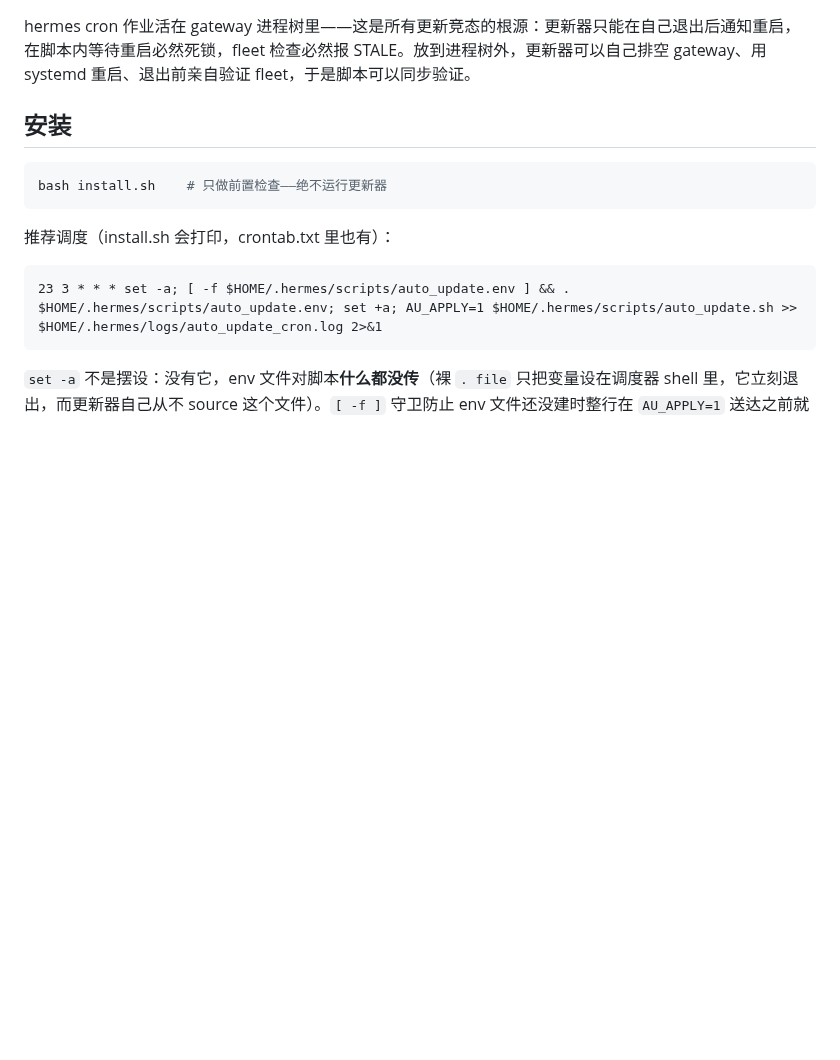
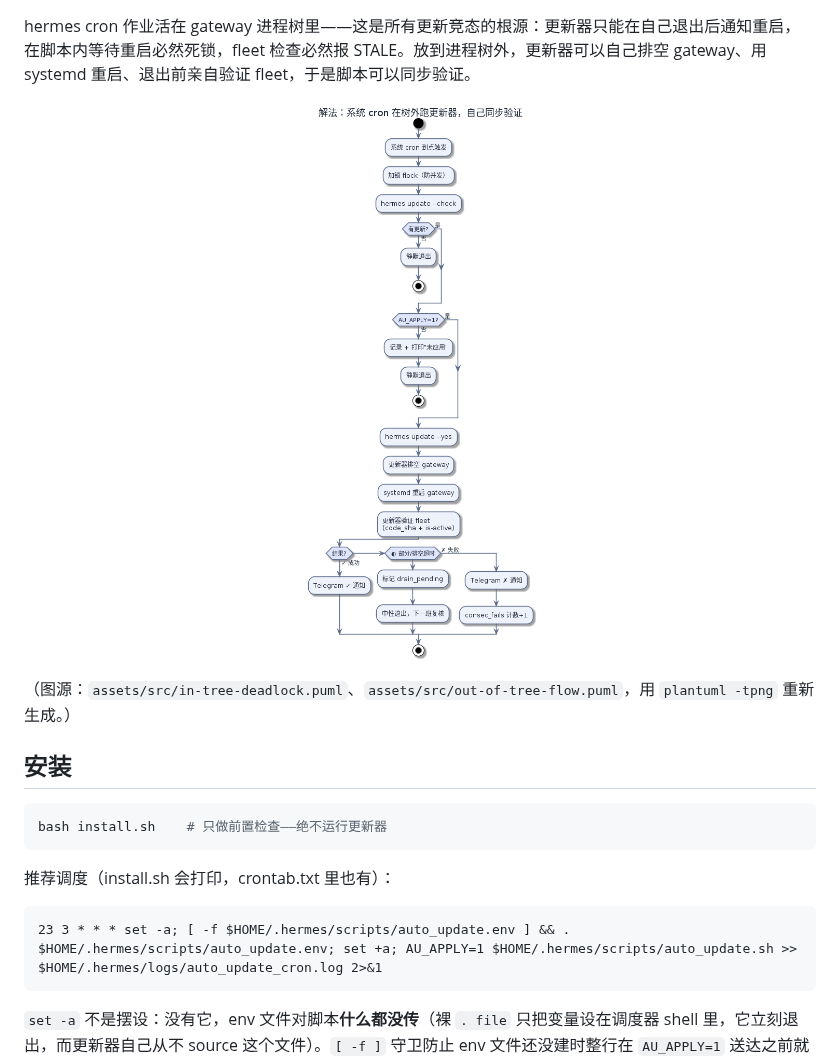
Before and after one commit to getaskclaw/hermes-auto-update, a Markdown page: README.md, the part around one of its changes. Rendered like a GitHub page; pictures changed too: assets/out-of-tree-flow.png (added); blank space fills up the shorter version.

```diff
--- a/README.md
+++ b/README.md
@@ -17,4 +19,8 @@
 hermes cron 作业活在 gateway 进程树里——这是所有更新竞态的根源：更新器只能在自己退出后通知重启，在脚本内等待重启必然死锁，fleet 检查必然报 STALE。放到进程树外，更新器可以自己排空 gateway、用 systemd 重启、退出前亲自验证 fleet，于是脚本可以同步验证。
+
+<p align="center"><img src="assets/out-of-tree-flow.png" width="520" alt="修复后的流程：系统 cron 触发 → flock 加锁 → 检查更新 → AU_APPLY 闸门 → 更新 → 排空 → systemd 重启 → 自己验证 fleet → 三分支通知"></p>
+
+（图源：`assets/src/in-tree-deadlock.puml`、`assets/src/out-of-tree-flow.puml`，用 `plantuml -tpng` 重新生成。）
 
 ## 安装
 
```
Also changed, not shown: other parts of README.md (+2 -0 lines), README.en.md (+6 -0 lines), assets/in-tree-deadlock.en.png (added), assets/in-tree-deadlock.png (added), assets/out-of-tree-flow.en.png (added), 4 other files.
